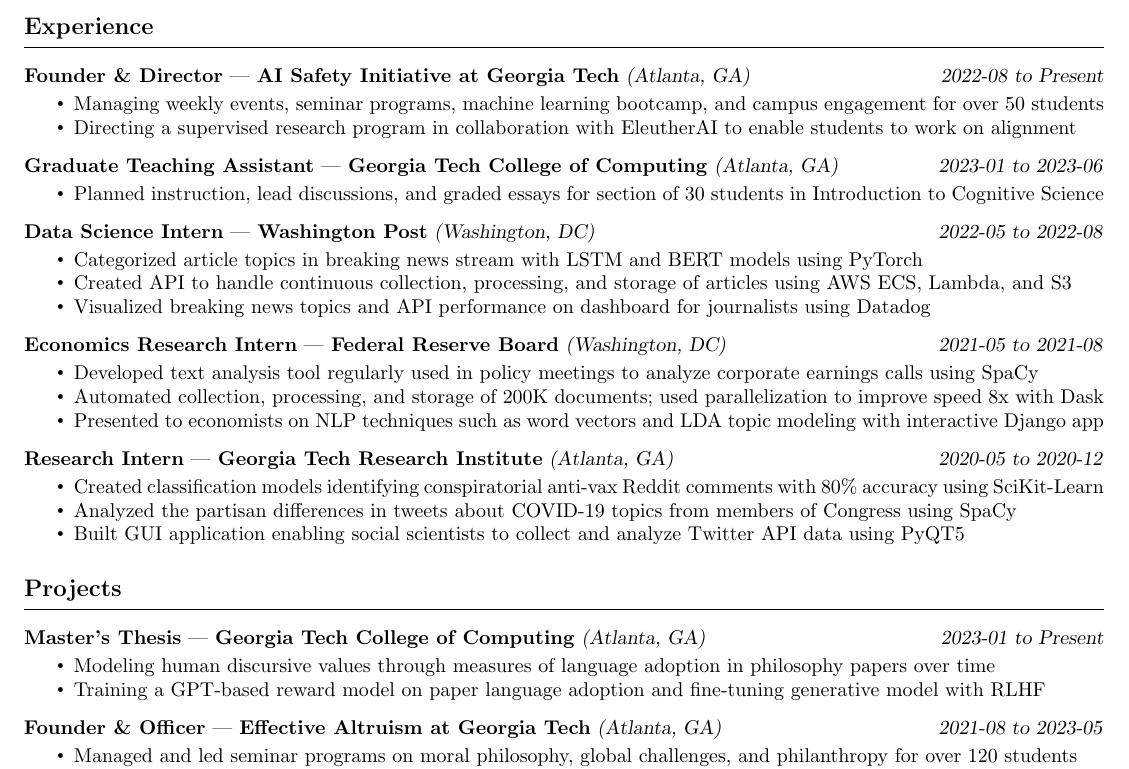
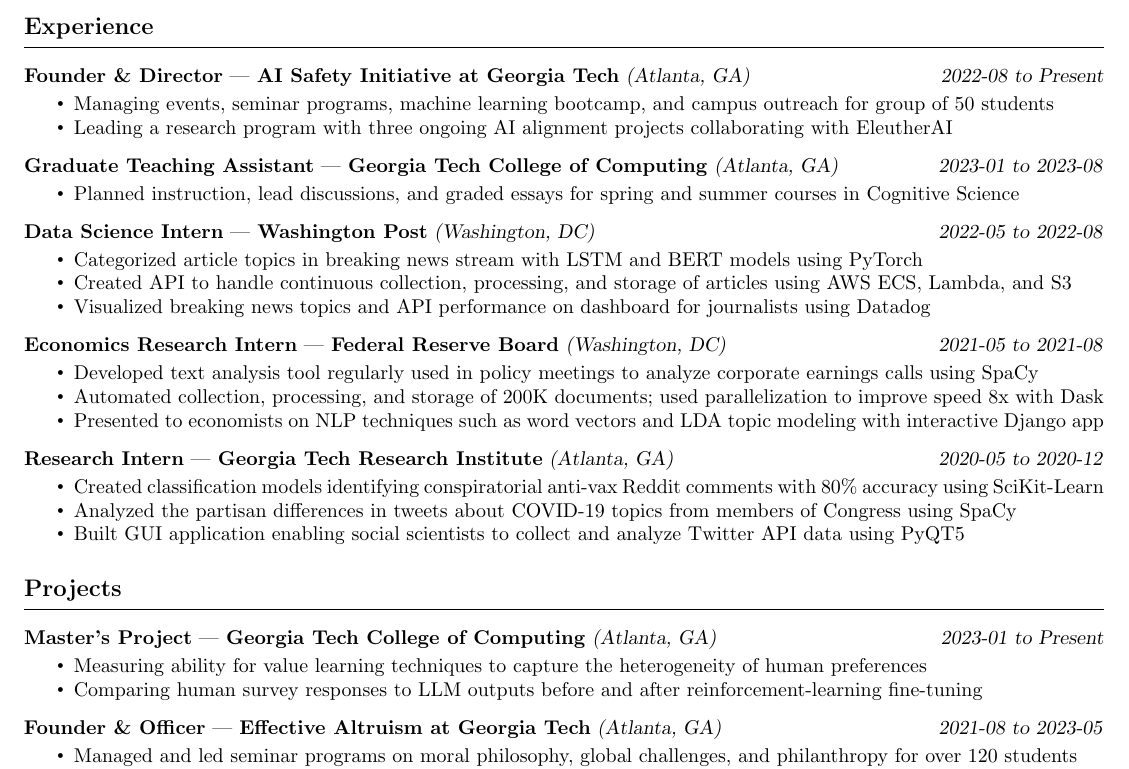
Before and after one commit to gauravsett/website, a LaTeX CV (assets/resume.tex): part of the page, cut so that both start at the same text. Compiled offline with pdfLaTeX.

Commit message:
Update resume

```diff
--- a/assets/resume.tex
+++ b/assets/resume.tex
@@ -114,8 +114,8 @@
     {2022-08}
     {Present}
     \begin{itemize}
-        \item Managing weekly events, seminar programs, machine learning bootcamp, and campus engagement for over 50 students
-        \item Directing a supervised research program in collaboration with EleutherAI to enable students to work on alignment
+        \item Managing events, seminar programs, machine learning bootcamp, and campus outreach for group of 50 students
+        \item Leading a research program with three ongoing AI alignment projects collaborating with EleutherAI
 \end{itemize}
 
 \resumeSubHeading
@@ -123,9 +123,9 @@
     {Georgia Tech College of Computing}
     {Atlanta, GA}
     {2023-01}
-    {2023-06}
+    {2023-08}
 \begin{itemize}
-    \item Planned instruction, lead discussions, and graded essays for section of 30 students in Introduction to Cognitive Science
+    \item Planned instruction, lead discussions, and graded essays for spring and summer courses in Cognitive Science
 \end{itemize}
 
 \resumeSubHeading
@@ -170,14 +170,14 @@
 \resumeHeading{Projects \vspace{-2.5pt}}
 
 \resumeSubHeading
-    {Master's Thesis}
+    {Master's Project}
     {Georgia Tech College of Computing}
     {Atlanta, GA}
     {2023-01}
     {Present}
 \begin{itemize}
-    \item Modeling human discursive values through measures of language adoption in philosophy papers over time
-    \item Training a GPT-based reward model on paper language adoption and fine-tuning generative model with RLHF
+    \item Measuring ability for value learning techniques to capture the heterogeneity of human preferences
+    \item Comparing human survey responses to LLM outputs before and after reinforcement-learning fine-tuning
 \end{itemize}
 
 \resumeSubHeading
```
Also changed, not shown: assets/resume.pdf.
